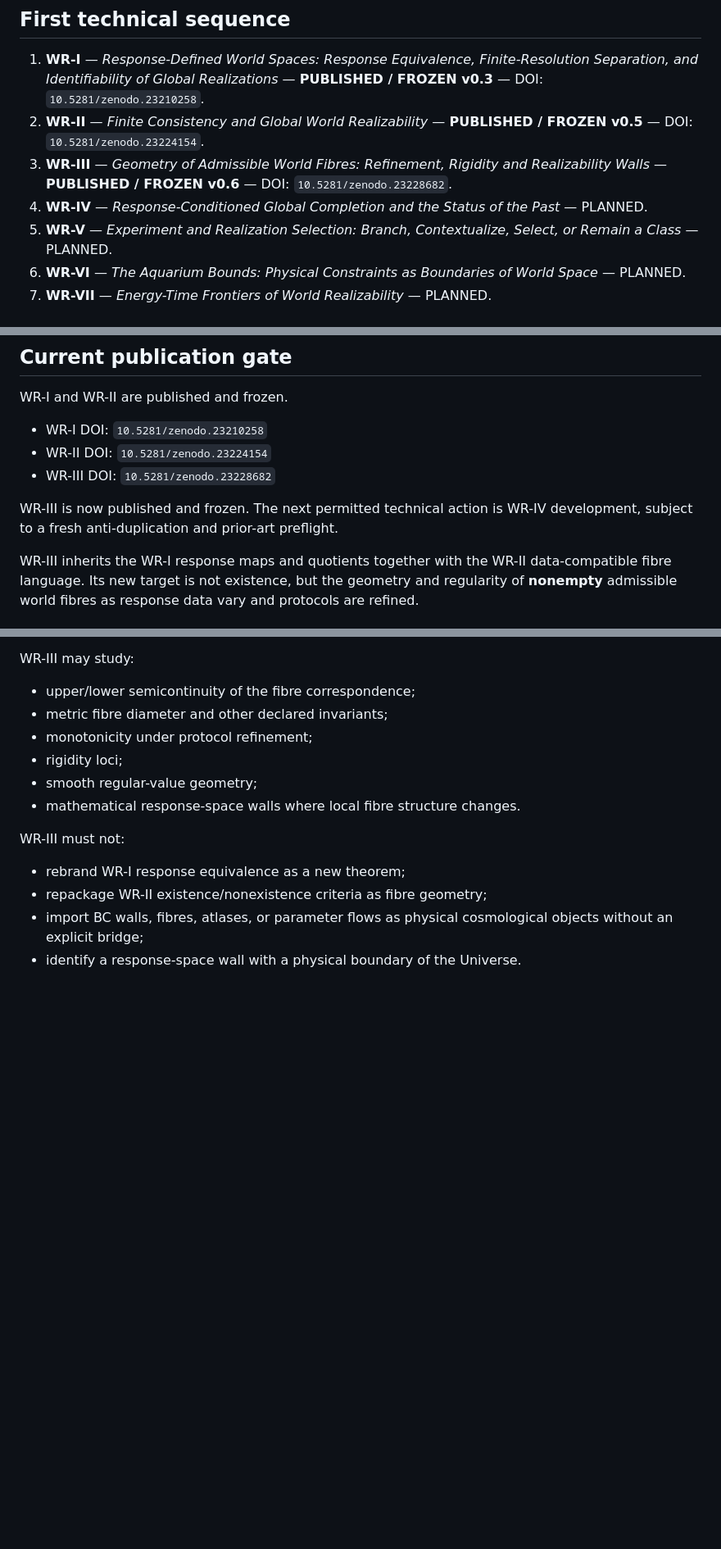
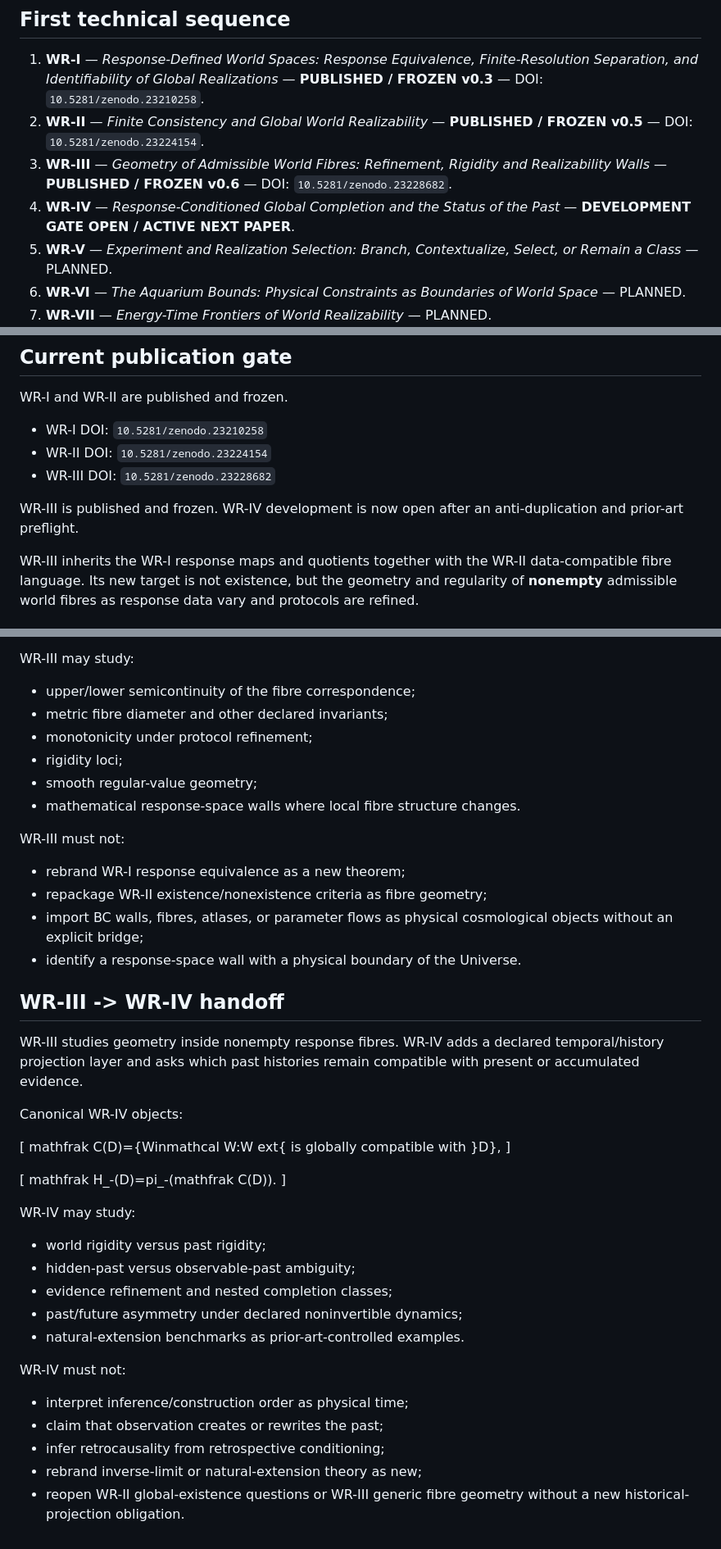
Before and after one commit to AIDevelopersMonster/WREH, a Markdown page: registry/PROGRAMME_REGISTER.md, 3 parts joined by grey strips. Shown at 82% size. Drawn GitHub-style; blank space fills up the shorter version.

Commit message:
Open WR-IV development gate

```diff
--- a/registry/PROGRAMME_REGISTER.md
+++ b/registry/PROGRAMME_REGISTER.md
@@ -14,7 +14,7 @@
 1. **WR-I** — *Response-Defined World Spaces: Response Equivalence, Finite-Resolution Separation, and Identifiability of Global Realizations* — **PUBLISHED / FROZEN v0.3** — DOI: `10.5281/zenodo.23210258`.
 2. **WR-II** — *Finite Consistency and Global World Realizability* — **PUBLISHED / FROZEN v0.5** — DOI: `10.5281/zenodo.23224154`.
 3. **WR-III** — *Geometry of Admissible World Fibres: Refinement, Rigidity and Realizability Walls* — **PUBLISHED / FROZEN v0.6** — DOI: `10.5281/zenodo.23228682`.
-4. **WR-IV** — *Response-Conditioned Global Completion and the Status of the Past* — PLANNED.
+4. **WR-IV** — *Response-Conditioned Global Completion and the Status of the Past* — **DEVELOPMENT GATE OPEN / ACTIVE NEXT PAPER**.
 5. **WR-V** — *Experiment and Realization Selection: Branch, Contextualize, Select, or Remain a Class* — PLANNED.
 6. **WR-VI** — *The Aquarium Bounds: Physical Constraints as Boundaries of World Space* — PLANNED.
 7. **WR-VII** — *Energy-Time Frontiers of World Realizability* — PLANNED.
@@ -29,7 +29,7 @@ WR-I and WR-II are published and frozen.
 - WR-II DOI: `10.5281/zenodo.23224154`
 - WR-III DOI: `10.5281/zenodo.23228682`
 
-WR-III is now published and frozen. The next permitted technical action is WR-IV development, subject to a fresh anti-duplication and prior-art preflight.
+WR-III is published and frozen. WR-IV development is now open after an anti-duplication and prior-art preflight.
 
 WR-III inherits the WR-I response maps and quotients together with the WR-II data-compatible fibre language. Its new target is not existence, but the geometry and regularity of **nonempty** admissible world fibres as response data vary and protocols are refined.
 
@@ -76,3 +76,32 @@ WR-III must not:
 - repackage WR-II existence/nonexistence criteria as fibre geometry;
 - import BC walls, fibres, atlases, or parameter flows as physical cosmological objects without an explicit bridge;
 - identify a response-space wall with a physical boundary of the Universe.
+
+
+## WR-III -> WR-IV handoff
+
+WR-III studies geometry inside nonempty response fibres. WR-IV adds a declared temporal/history projection layer and asks which past histories remain compatible with present or accumulated evidence.
+
+Canonical WR-IV objects:
+
+[
+mathfrak C(D)={Winmathcal W:W	ext{ is globally compatible with }D},
+]
+
+[
+mathfrak H_-(D)=pi_-(mathfrak C(D)).
+]
+
+WR-IV may study:
+- world rigidity versus past rigidity;
+- hidden-past versus observable-past ambiguity;
+- evidence refinement and nested completion classes;
+- past/future asymmetry under declared noninvertible dynamics;
+- natural-extension benchmarks as prior-art-controlled examples.
+
+WR-IV must not:
+- interpret inference/construction order as physical time;
+- claim that observation creates or rewrites the past;
+- infer retrocausality from retrospective conditioning;
+- rebrand inverse-limit or natural-extension theory as new;
+- reopen WR-II global-existence questions or WR-III generic fibre geometry without a new historical-projection obligation.
```
